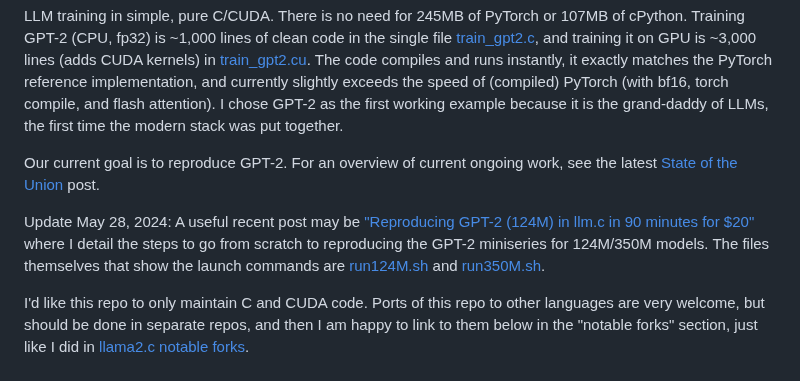
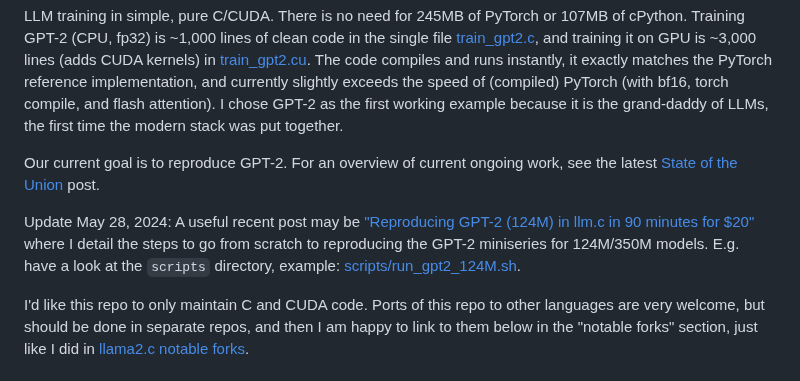
Before and after one commit to karpathy/llm.c, a Markdown page: README.md, the part around the change. GitHub-like rendering.

Commit message:
adjust readme to new scripts/ dir

```diff
--- a/README.md
+++ b/README.md
@@ -4,7 +4,7 @@ LLM training in simple, pure C/CUDA. There is no need for 245MB of PyTorch or 10
 
 Our current goal is to reproduce GPT-2. For an overview of current ongoing work, see the latest [State of the Union](https://github.com/karpathy/llm.c/discussions/344) post.
 
-Update May 28, 2024: A useful recent post may be ["Reproducing GPT-2 (124M) in llm.c in 90 minutes for $20"](https://github.com/karpathy/llm.c/discussions/481) where I detail the steps to go from scratch to reproducing the GPT-2 miniseries for 124M/350M models. The files themselves that show the launch commands are [run124M.sh](run124M.sh) and [run350M.sh](run350M.sh).
+Update May 28, 2024: A useful recent post may be ["Reproducing GPT-2 (124M) in llm.c in 90 minutes for $20"](https://github.com/karpathy/llm.c/discussions/481) where I detail the steps to go from scratch to reproducing the GPT-2 miniseries for 124M/350M models. E.g. have a look at the `scripts` directory, example: [scripts/run_gpt2_124M.sh](scripts/run_gpt2_124M.sh).
 
 I'd like this repo to only maintain C and CUDA code. Ports of this repo to other languages are very welcome, but should be done in separate repos, and then I am happy to link to them below in the "notable forks" section, just like I did in [llama2.c notable forks](https://github.com/karpathy/llama2.c/tree/master?tab=readme-ov-file#notable-forks).
 
```
